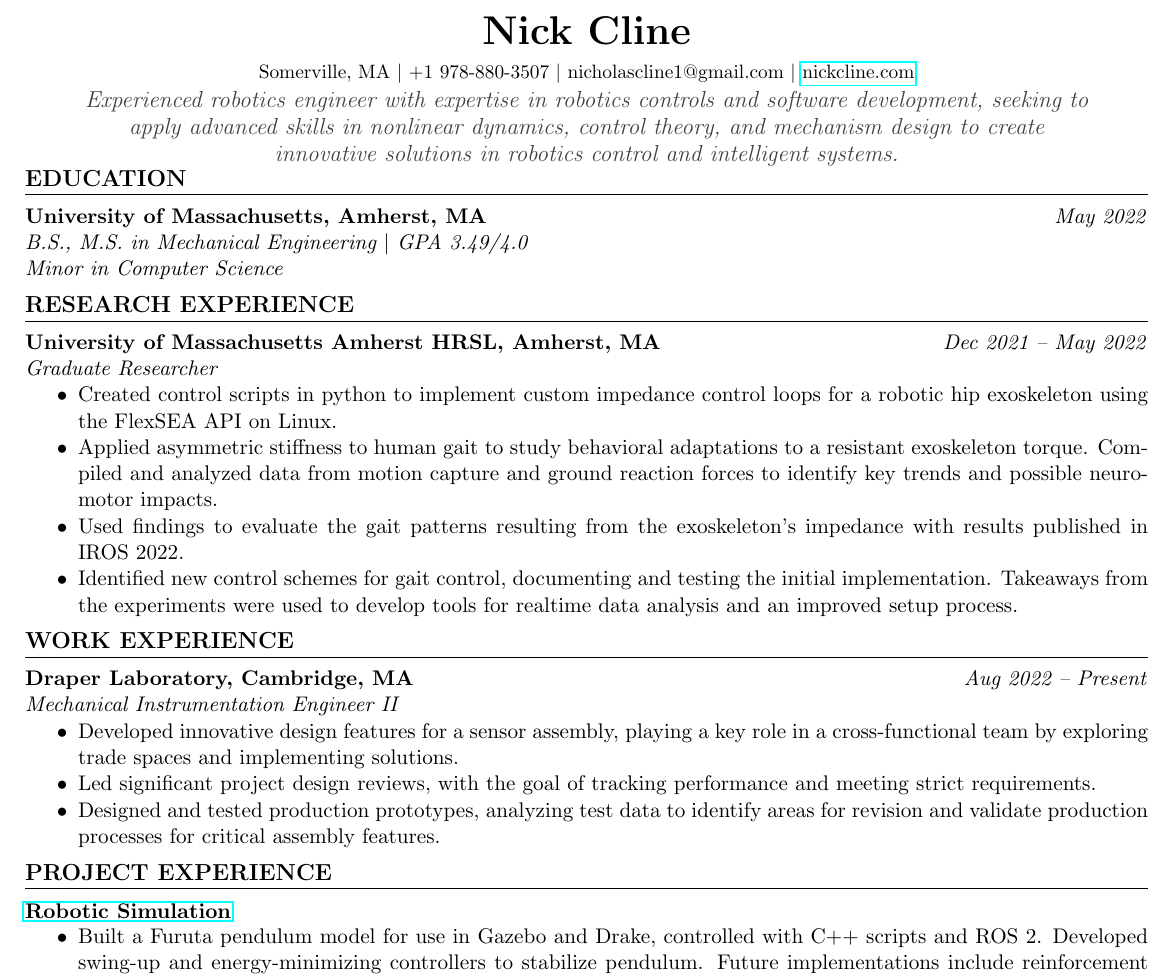
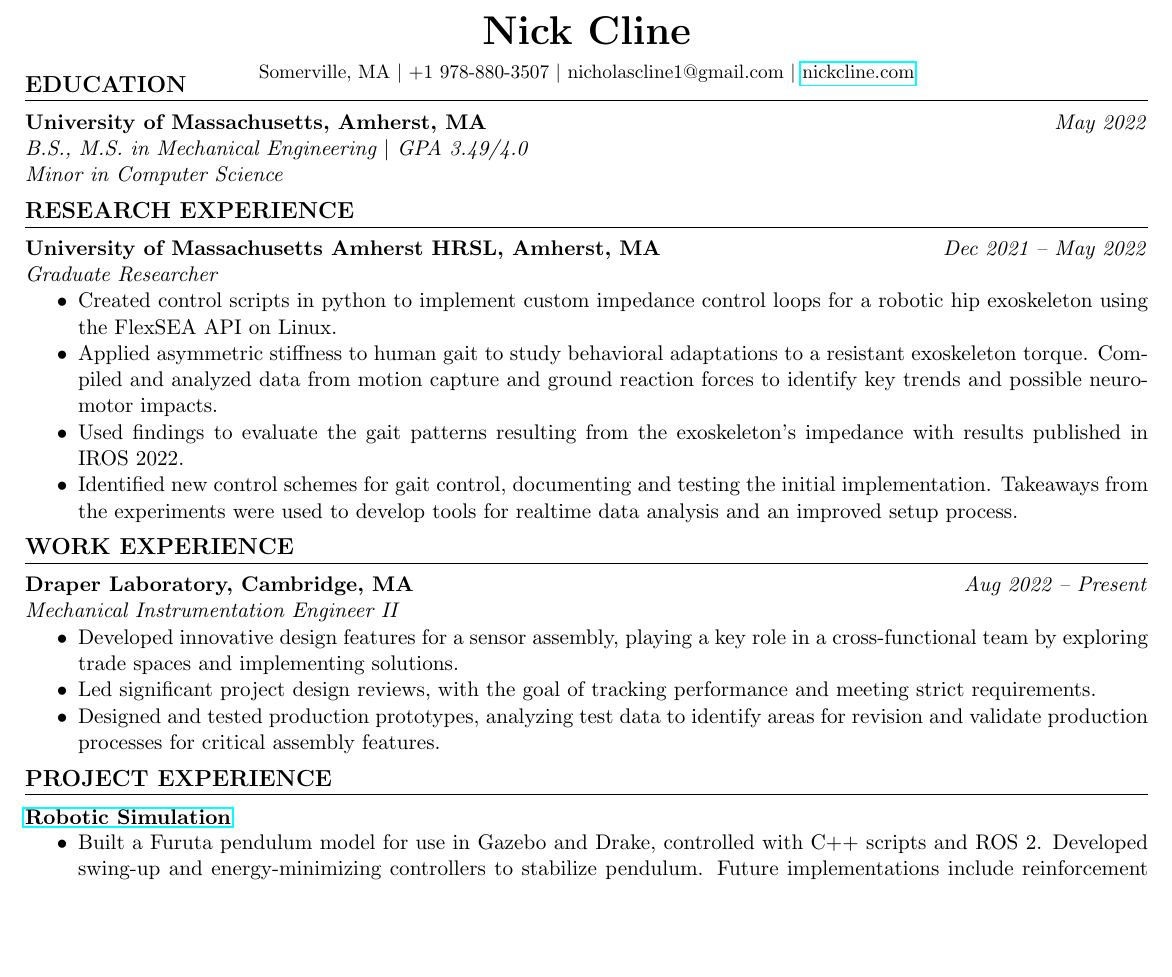
Before and after one commit to Tramscan/resume, a LaTeX CV (NickClineResearchResume.tex): part of page 1 of 2 before the commit and part of the page after it, cut so that both start at the same text, the shorter picture padded with empty space. Compiled offline with pdfLaTeX.

Commit message:
removed mission statement from research resume

```diff
--- a/NickClineResearchResume.tex
+++ b/NickClineResearchResume.tex
@@ -7,8 +7,6 @@
 
 \NameAndContact
 
-\MissionStatement
-
 \Education
 \ResearchExperienceResearch
 \WorkExperienceResearch
```
